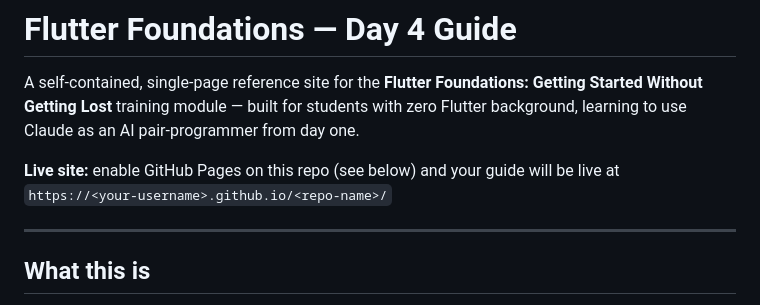
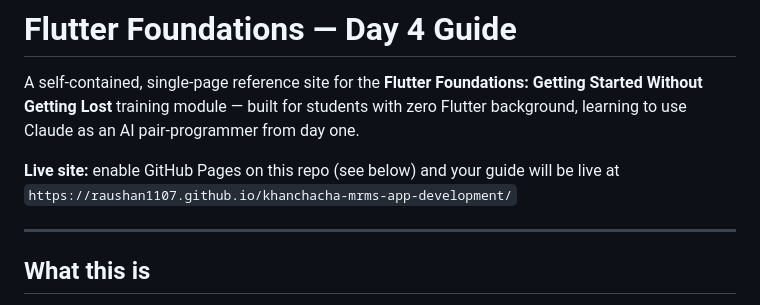
Before and after one commit to raushan1107/khanchacha-mrms-app-development, a Markdown page: README.md, the part around the change. Drawn GitHub-style.

```diff
--- a/README.md
+++ b/README.md
@@ -2,7 +2,7 @@
 
 A self-contained, single-page reference site for the **Flutter Foundations: Getting Started Without Getting Lost** training module — built for students with zero Flutter background, learning to use Claude as an AI pair-programmer from day one.
 
-**Live site:** enable GitHub Pages on this repo (see below) and your guide will be live at `https://<your-username>.github.io/<repo-name>/`
+**Live site:** enable GitHub Pages on this repo (see below) and your guide will be live at `https://raushan1107.github.io/khanchacha-mrms-app-development/`
 
 ---
 
```
